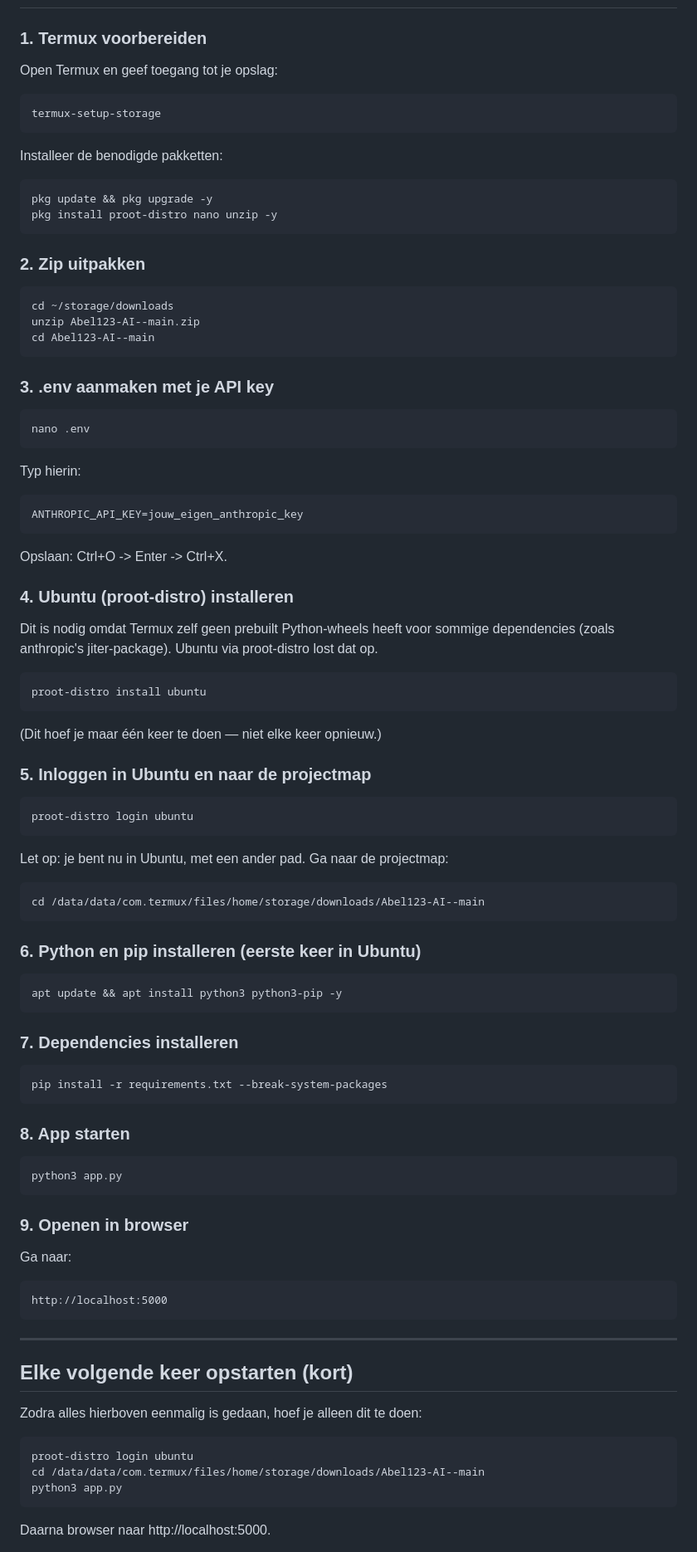
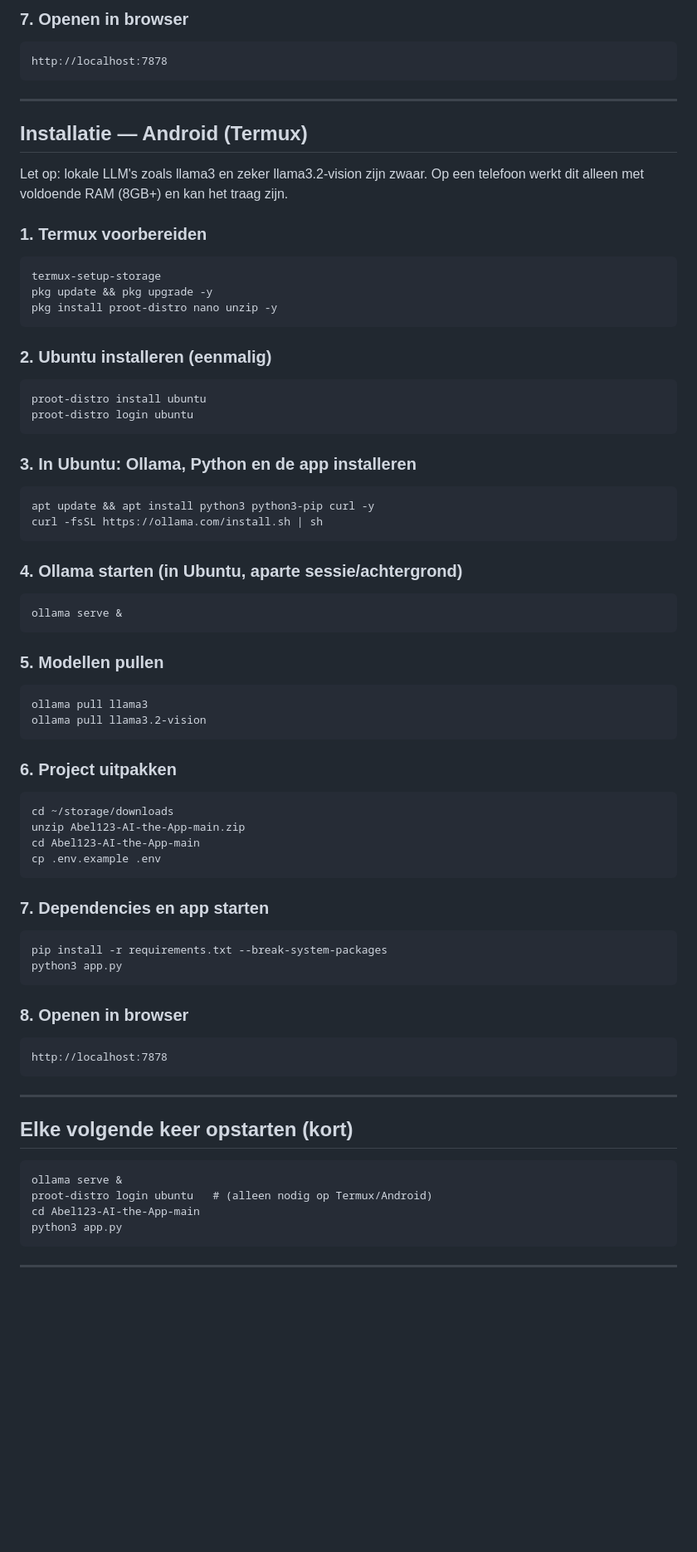
Before and after one commit to Abelsoftware1233/Abel123-AI-the-App, a Markdown page: README.md, the part around one of its changes. Shown at 83% size. Drawn GitHub-style; blank space fills up the shorter version.

```diff
--- a/README.md
+++ b/README.md
@@ -20,74 +74,62 @@ Draait volledig op de Anthropic API. Geen Google/Gemini-afhankelijkheden.
+### 7. Openen in browser
+
+    http://localhost:7878
+
+---
+
+## Installatie — Android (Termux)
+
+Let op: lokale LLM's zoals llama3 en zeker llama3.2-vision zijn zwaar. Op een telefoon werkt dit alleen met voldoende RAM (8GB+) en kan het traag zijn.
 
 ### 1. Termux voorbereiden
 
-Open Termux en geef toegang tot je opslag:
-
     termux-setup-storage
-
-Installeer de benodigde pakketten:
-
     pkg update && pkg upgrade -y
     pkg install proot-distro nano unzip -y
 
-### 2. Zip uitpakken
+### 2. Ubuntu installeren (eenmalig)
+
+    proot-distro install ubuntu
+    proot-distro login ubuntu
+
+### 3. In Ubuntu: Ollama, Python en de app installeren
+
+    apt update && apt install python3 python3-pip curl -y
+    curl -fsSL https://ollama.com/install.sh | sh
+
+### 4. Ollama starten (in Ubuntu, aparte sessie/achtergrond)
+
+    ollama serve &
+
+### 5. Modellen pullen
+
+    ollama pull llama3
+    ollama pull llama3.2-vision
+
+### 6. Project uitpakken
 
     cd ~/storage/downloads
-    unzip Abel123-AI--main.zip
-    cd Abel123-AI--main
+    unzip Abel123-AI-the-App-main.zip
+    cd Abel123-AI-the-App-main
+    cp .env.example .env
 
-### 3. .env aanmaken met je API key
-
-    nano .env
-
-Typ hierin:
-
-    ANTHROPIC_API_KEY=jouw_eigen_anthropic_key
-
-Opslaan: Ctrl+O -> Enter -> Ctrl+X.
-
-### 4. Ubuntu (proot-distro) installeren
-
-Dit is nodig omdat Termux zelf geen prebuilt Python-wheels heeft voor sommige dependencies (zoals anthropic's jiter-package). Ubuntu via proot-distro lost dat op.
-
-    proot-distro install ubuntu
-
-(Dit hoef je maar één keer te doen — niet elke keer opnieuw.)
-
-### 5. Inloggen in Ubuntu en naar de projectmap
-
-    proot-distro login ubuntu
-
-Let op: je bent nu in Ubuntu, met een ander pad. Ga naar de projectmap:
-
-    cd /data/data/com.termux/files/home/storage/downloads/Abel123-AI--main
-
-### 6. Python en pip installeren (eerste keer in Ubuntu)
-
-    apt update && apt install python3 python3-pip -y
-
-### 7. Dependencies installeren
+### 7. Dependencies en app starten
 
     pip install -r requirements.txt --break-system-packages
-
-### 8. App starten
-
     python3 app.py
 
-### 9. Openen in browser
+### 8. Openen in browser
 
-Ga naar:
-
-    http://localhost:5000
+    http://localhost:7878
 
 ---
 
 ## Elke volgende keer opstarten (kort)
 
-Zodra alles hierboven eenmalig is gedaan, hoef je alleen dit te doen:
-
-    proot-distro login ubuntu
-    cd /data/data/com.termux/files/home/storage/downloads/Abel123-AI--main
+    ollama serve &
+    proot-distro login ubuntu   # (alleen nodig op Termux/Android)
+    cd Abel123-AI-the-App-main
     python3 app.py
 
-Daarna browser naar http://localhost:5000.
+---
 
```
Also changed, not shown: other parts of README.md (+100 -28 lines).
